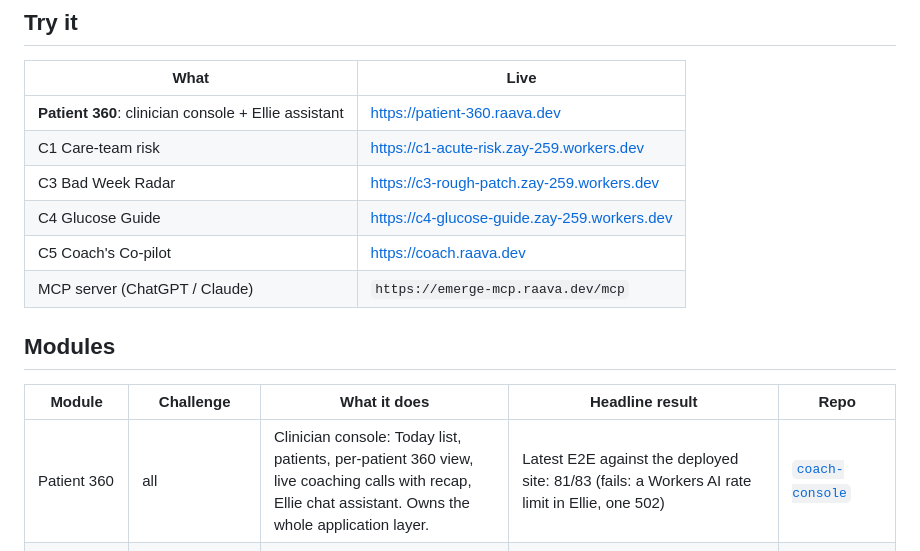
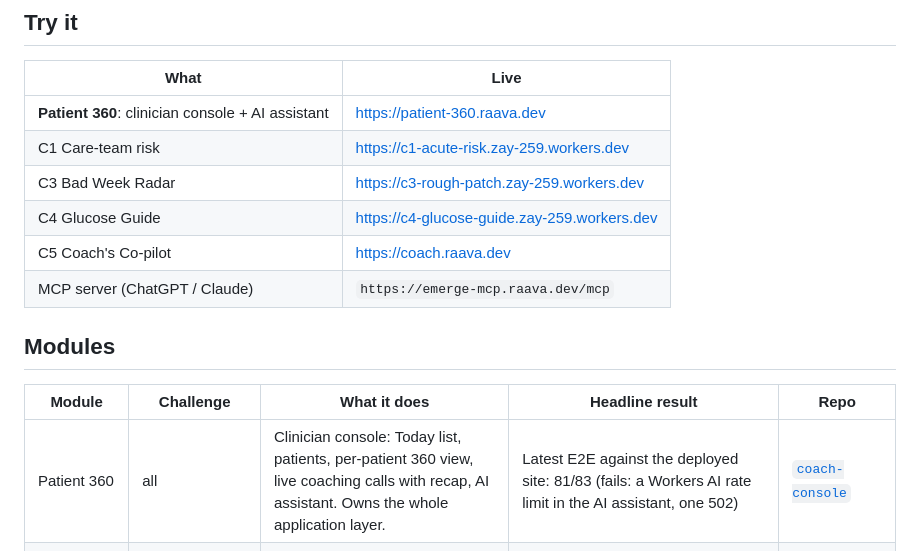
Before and after one commit to zaycruz/survivorship-360, a Markdown page: README.md, the part around the change. Rendered like a GitHub page.

Commit message:
README: AI assistant, not Ellie
Co-Authored-By: Claude Opus 5.5 <noreply@anthropic.com>

```diff
--- a/README.md
+++ b/README.md
@@ -15,7 +15,7 @@ Every number in the product traces to a validation run in its module's repo: hel
 
 | What | Live |
 |---|---|
-| **Patient 360**: clinician console + Ellie assistant | https://patient-360.raava.dev |
+| **Patient 360**: clinician console + AI assistant | https://patient-360.raava.dev |
 | C1 Care-team risk | https://c1-acute-risk.zay-259.workers.dev |
 | C3 Bad Week Radar | https://c3-rough-patch.zay-259.workers.dev |
 | C4 Glucose Guide | https://c4-glucose-guide.zay-259.workers.dev |
@@ -26,7 +26,7 @@ Every number in the product traces to a validation run in its module's repo: hel
 
 | Module | Challenge | What it does | Headline result | Repo |
 |---|---|---|---|---|
-| Patient 360 | all | Clinician console: Today list, patients, per-patient 360 view, live coaching calls with recap, Ellie chat assistant. Owns the whole application layer. | Latest E2E against the deployed site: 81/83 (fails: a Workers AI rate limit in Ellie, one 502) | [`coach-console`](modules/coach-console) |
+| Patient 360 | all | Clinician console: Today list, patients, per-patient 360 view, live coaching calls with recap, AI assistant. Owns the whole application layer. | Latest E2E against the deployed site: 81/83 (fails: a Workers AI rate limit in the AI assistant, one 502) | [`coach-console`](modules/coach-console) |
 | C1 Care-team risk | C1 acute-care risk | Calibrated random forest on MEPS survivors, picked from 48 candidates; risk tiers, per-survivor drivers, fairness flags, red flags for the care team today | Out-of-fold: log loss 0.539 vs 0.606 baseline (significant); calibration slope 1.10 vs 0.45; AUROC 0.711 vs 0.672 (not significant) | [`c1-acute-risk`](modules/c1-acute-risk) |
 | C3 Bad Week Radar | C3 wearables | Forecasts rough patches 2–7 days early from wearables, lagged check-ins and the treatment calendar; urgent ER/admission tier with a "call today" action | Held out, 5% alert budget: 48% of patches caught early vs 36% calendar-only; ER/admissions 47% vs 36% (urgent tier vs calendar-only ER model, CI +2 to +19) | [`c3-rough-patch`](modules/c3-rough-patch) |
 | C4 Glucose Guide | C4 dose & timing | Double ML, within person: evening walks, late dinners and overnight fasting vs blood sugar; personal advice only when the person's own data supports it | Evening walk −18.3 mg/dL after dinner in the program (CI 16.6–20.1; real adults about −3, not proven); each claim tagged with a real-data check | [`c4-glucose-guide`](modules/c4-glucose-guide) |
```
